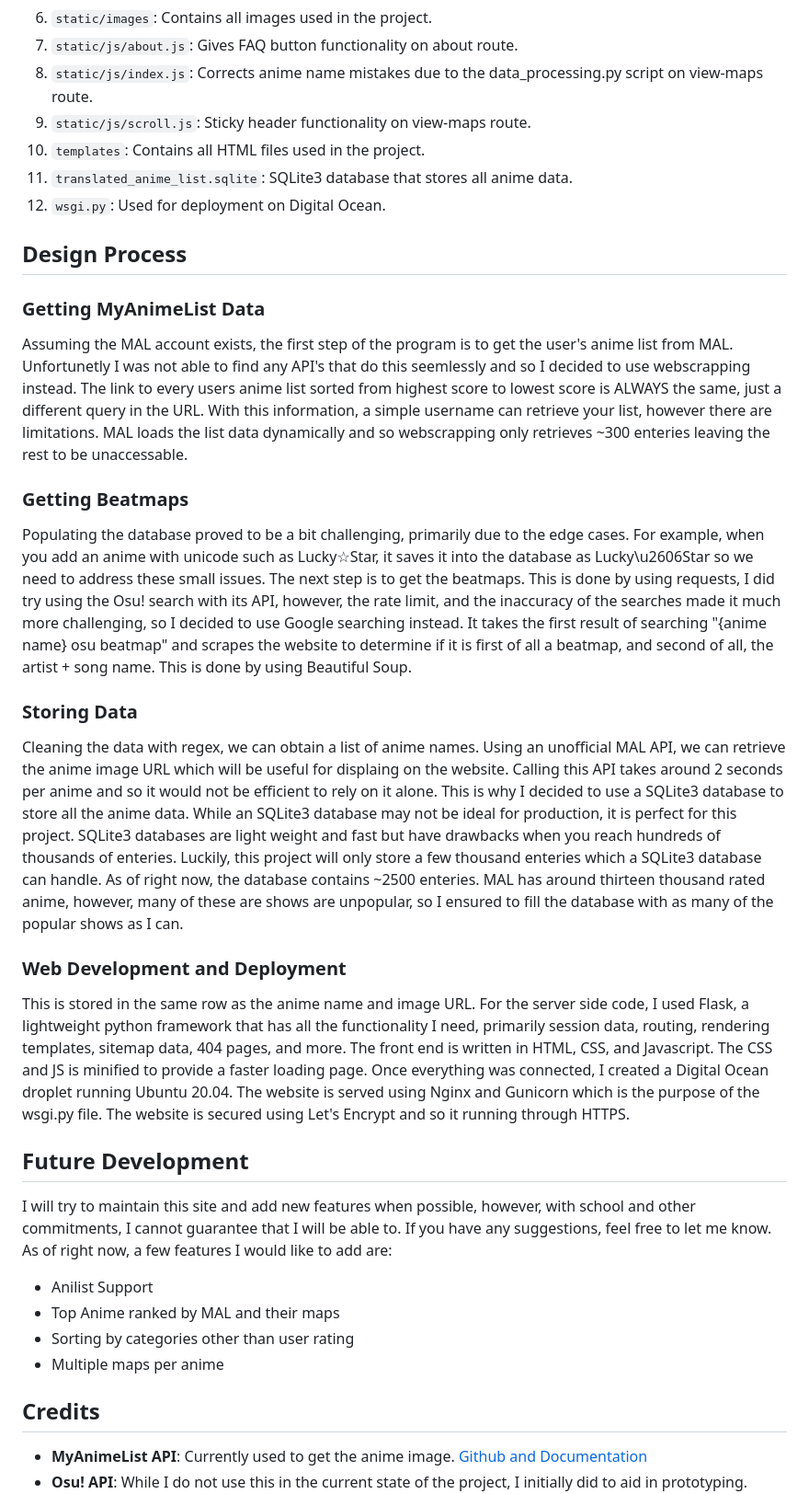
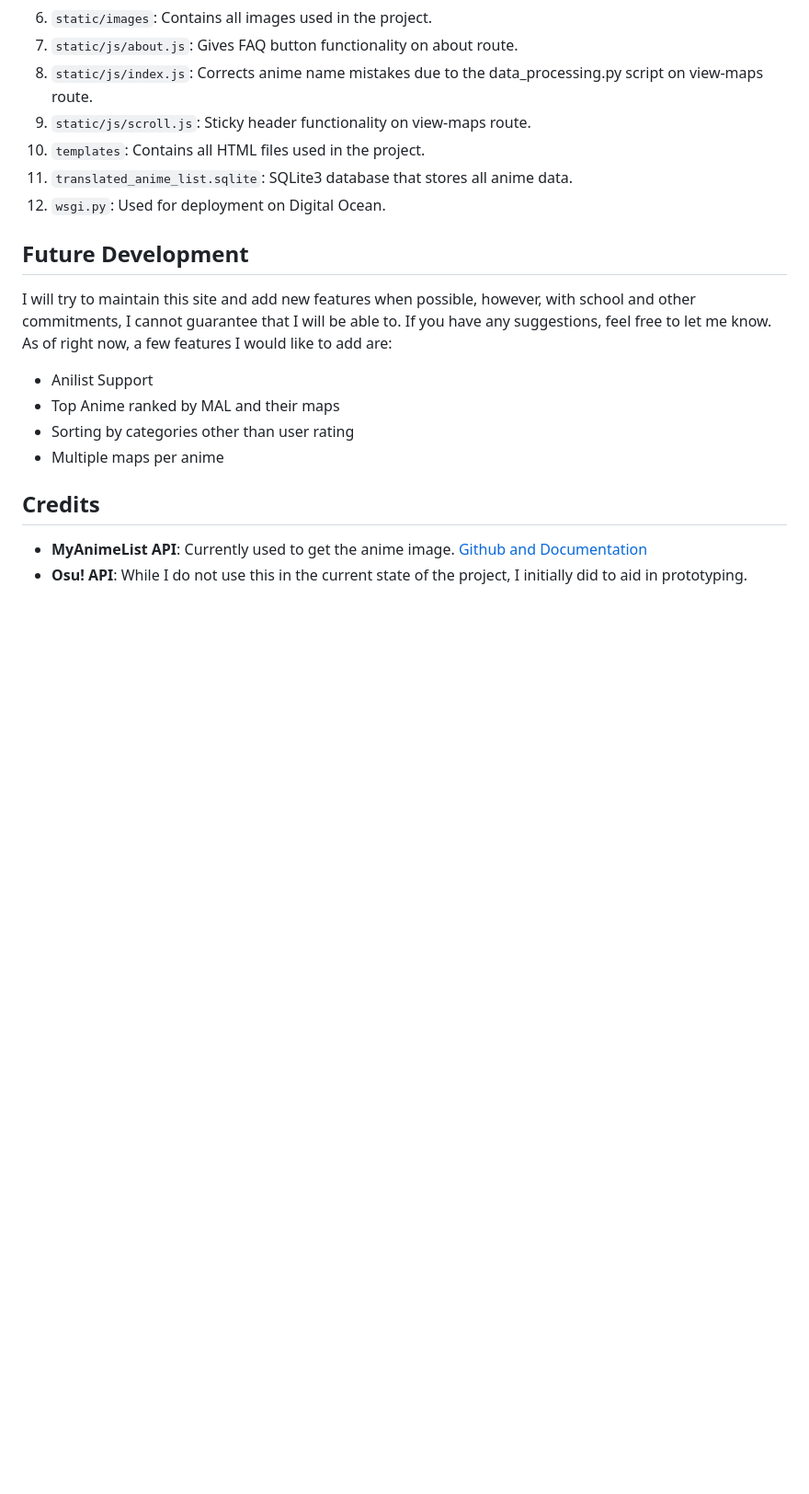
Before and after one commit to rajpandya737/Anisync, a Markdown page: README.md, the part around one of its changes. Shown at 92% size. GitHub-like rendering; blank space fills up the shorter version.

Commit message:
add youtube video instead of design process part

```diff
--- a/README.md
+++ b/README.md
@@ -59,19 +60,6 @@ The project consists of the following files inside of the Anisync Folder folder:
 11. `translated_anime_list.sqlite`: SQLite3 database that stores all anime data.
 12. `wsgi.py`: Used for deployment on Digital Ocean.
 
-## Design Process
-
-### Getting MyAnimeList Data
-Assuming the MAL account exists, the first step of the program is to get the user's anime list from MAL. Unfortunetly I was not able to find any API's that do this seemlessly and so I decided to use webscrapping instead. The link to every users anime list sorted from highest score to lowest score is ALWAYS the same, just a different query in the URL. With this information, a simple username can retrieve your list, however there are limitations. MAL loads the list data dynamically and so webscrapping only retrieves ~300 enteries leaving the rest to be unaccessable.
-
-### Getting Beatmaps
-Populating the database proved to be a bit challenging, primarily due to the edge cases. For example, when you add an anime with unicode such as Lucky☆Star, it saves it into the database as Lucky\u2606Star so we need to address these small issues. The next step is to get the beatmaps. This is done by using requests, I did try using the Osu! search with its API, however, the rate limit, and the inaccuracy of the searches made it much more challenging, so I decided to use Google searching instead. It takes the first result of searching "{anime name} osu beatmap" and scrapes the website to determine if it is first of all a beatmap, and second of all, the artist + song name. This is done by using Beautiful Soup.
-
-### Storing Data
-Cleaning the data with regex, we can obtain a list of anime names. Using an unofficial MAL API, we can retrieve the anime image URL which will be useful for displaing on the website. Calling this API takes around 2 seconds per anime and so it would not be efficient to rely on it alone. This is why I decided to use a SQLite3 database to store all the anime data. While an SQLite3 database may not be ideal for production, it is perfect for this project. SQLite3 databases are light weight and fast but have drawbacks when you reach hundreds of thousands of enteries. Luckily, this project will only store a few thousand enteries which a SQLite3 database can handle. As of right now, the database contains ~2500 enteries. MAL has around thirteen thousand rated anime, however, many of these are shows are unpopular, so I ensured to fill the database with as many of the popular shows as I can.
-
-### Web Development and Deployment
-This is stored in the same row as the anime name and image URL. For the server side code, I used Flask, a lightweight python framework that has all the functionality I need, primarily session data, routing, rendering templates, sitemap data, 404 pages, and more. The front end is written in HTML, CSS, and Javascript. The CSS and JS is minified to provide a faster loading page. Once everything was connected, I created a Digital Ocean droplet running Ubuntu 20.04. The website is served using Nginx and Gunicorn which is the purpose of the wsgi.py file. The website is secured using Let's Encrypt and so it running through HTTPS.
 
 ## Future Development
 
```
Also changed, not shown: other parts of README.md (+4 -3 lines).
